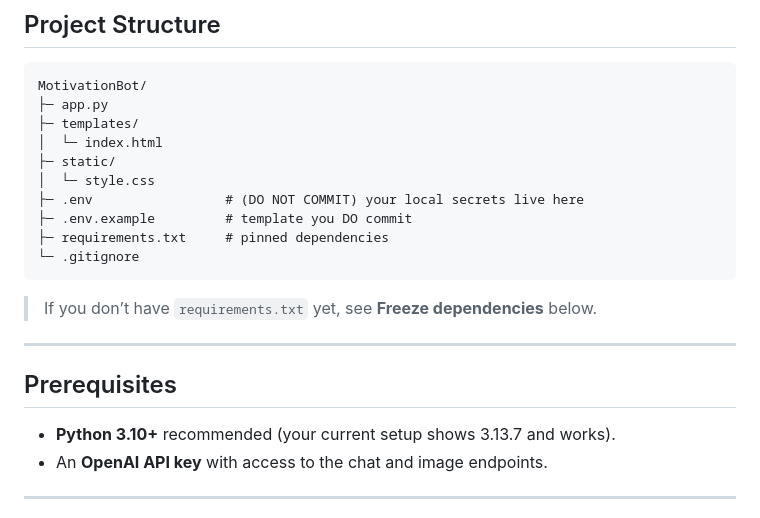
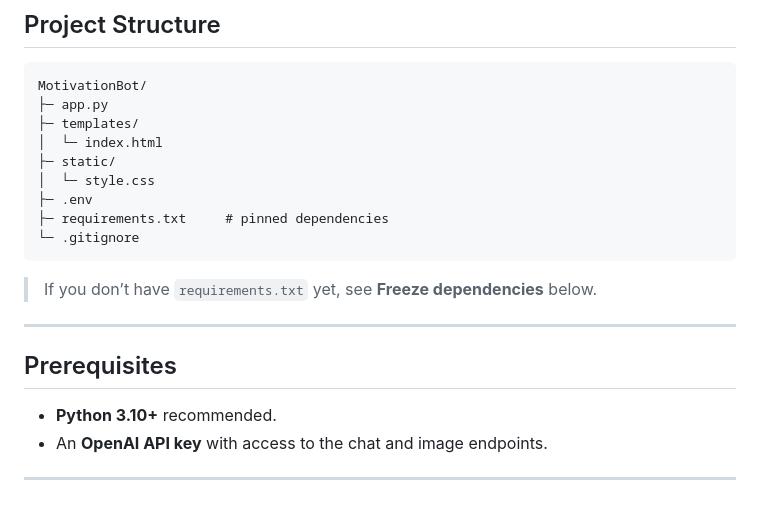
Before and after one commit to Joengelmann/MorningMotivationBot, a Markdown page: readme.md, the part around the change. Drawn GitHub-style.

````diff
--- a/readme.md
+++ b/readme.md
@@ -28,8 +28,7 @@ MotivationBot/
 │  └─ index.html
 ├─ static/
 │  └─ style.css
-├─ .env                 # (DO NOT COMMIT) your local secrets live here
-├─ .env.example         # template you DO commit
+├─ .env
 ├─ requirements.txt     # pinned dependencies
 └─ .gitignore
 ```
@@ -40,7 +39,7 @@ MotivationBot/
 
 ## Prerequisites
 
-- **Python 3.10+** recommended (your current setup shows 3.13.7 and works).
+- **Python 3.10+** recommended.
 - An **OpenAI API key** with access to the chat and image endpoints.
 
 ---
````
